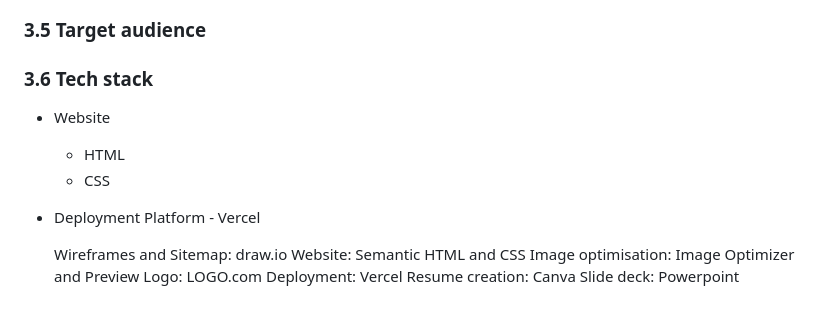
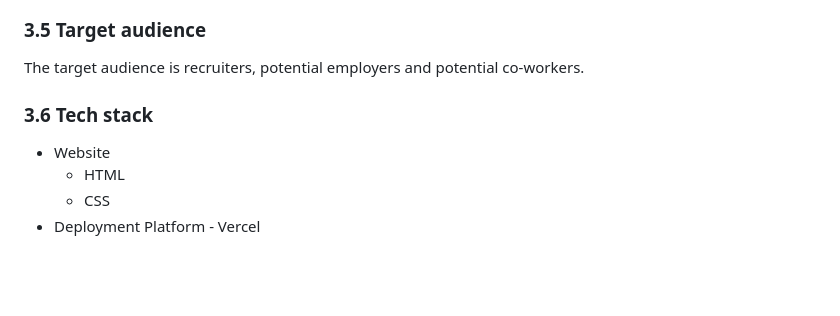
Before and after one commit to dtbooy/DirkBooy-T1A2-Portfolio, a Markdown page: README.md, the part around the change printed below. GitHub-like rendering; blank space fills up the shorter version.

```diff
--- a/README.md
+++ b/README.md
@@ -31,15 +76,8 @@
 ### 3.5 Target audience
+The target audience is recruiters, potential employers and potential co-workers.
 
 ### 3.6 Tech stack
 * Website
     * HTML
     * CSS
 * Deployment Platform - Vercel
-
-    Wireframes and Sitemap: draw.io
-    Website: Semantic HTML and CSS
-    Image optimisation: Image Optimizer and Preview
-    Logo: LOGO.com
-    Deployment: Vercel
-    Resume creation: Canva
-    Slide deck: Powerpoint
```
Also changed, not shown: other parts of README.md (+56 -11 lines), docs/site-map.png (added), 2 other files.
